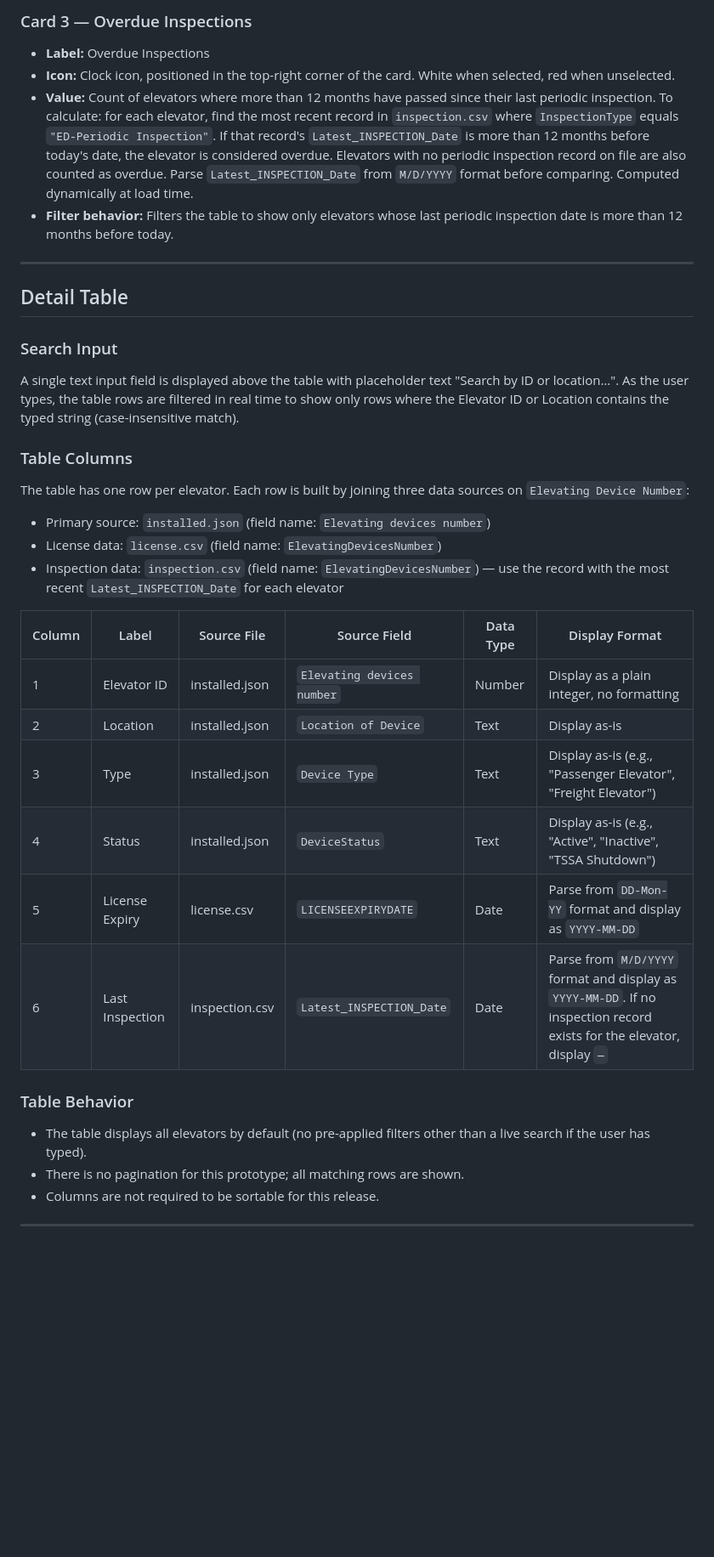
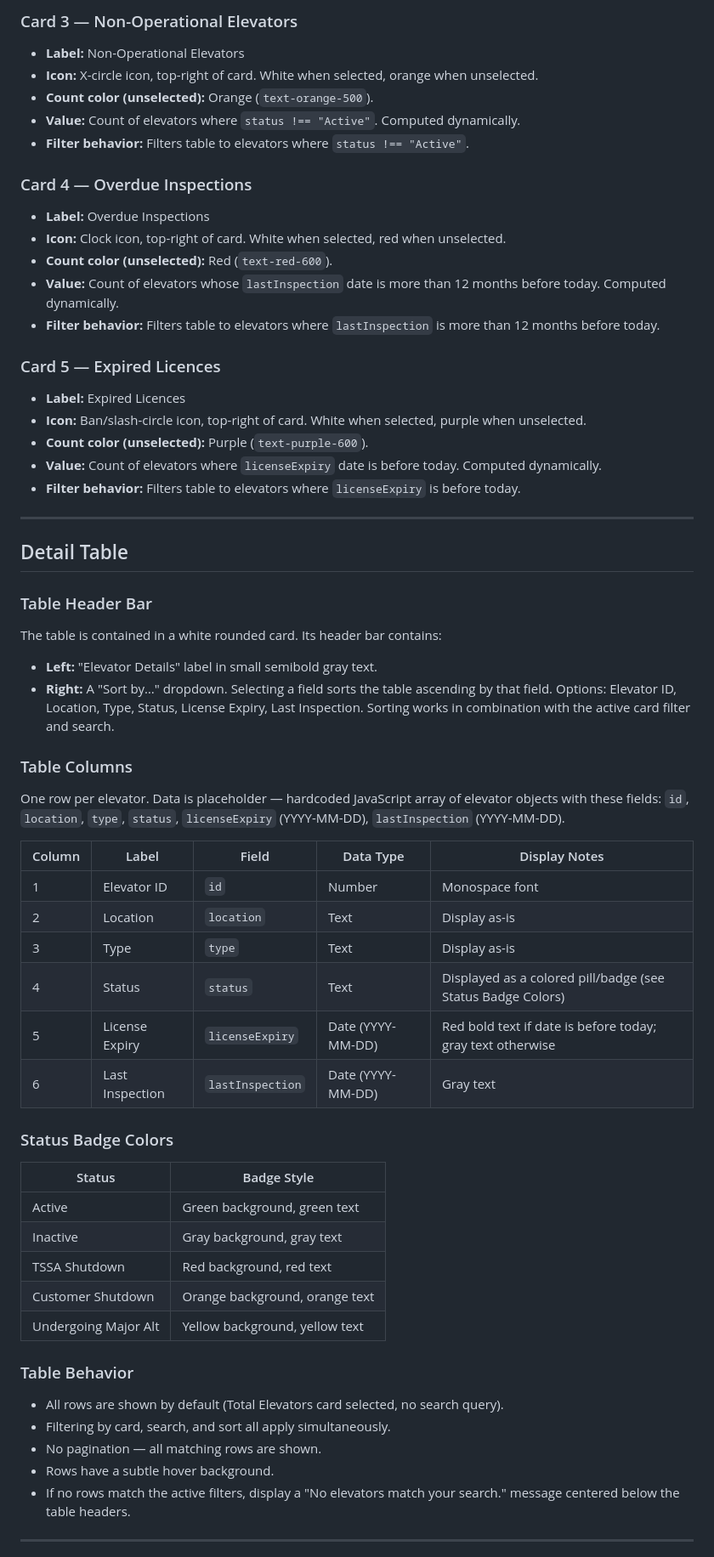
Before and after one commit to charleswinfield108/Rocket_Dashboard, a Markdown page: docs/dashboard_spec.md, the part around one of its changes. Shown at 85% size. Rendered like a GitHub page; blank space fills up the shorter version.

```diff
--- a/docs/dashboard_spec.md
+++ b/docs/dashboard_spec.md
@@ -51,40 +70,65 @@ Three cards are displayed side by side. Each card shows a label and a large comp
 
-### Card 3 — Overdue Inspections
+### Card 3 — Non-Operational Elevators
+- **Label:** Non-Operational Elevators
+- **Icon:** X-circle icon, top-right of card. White when selected, orange when unselected.
+- **Count color (unselected):** Orange (`text-orange-500`).
+- **Value:** Count of elevators where `status !== "Active"`. Computed dynamically.
+- **Filter behavior:** Filters table to elevators where `status !== "Active"`.
+
+### Card 4 — Overdue Inspections
 - **Label:** Overdue Inspections
-- **Icon:** Clock icon, positioned in the top-right corner of the card. White when selected, red when unselected.
-- **Value:** Count of elevators where more than 12 months have passed since their last periodic inspection. To calculate: for each elevator, find the most recent record in `inspection.csv` where `InspectionType` equals `"ED-Periodic Inspection"`. If that record's `Latest_INSPECTION_Date` is more than 12 months before today's date, the elevator is considered overdue. Elevators with no periodic inspection record on file are also counted as overdue. Parse `Latest_INSPECTION_Date` from `M/D/YYYY` format before comparing. Computed dynamically at load time.
-- **Filter behavior:** Filters the table to show only elevators whose last periodic inspection date is more than 12 months before today.
+- **Icon:** Clock icon, top-right of card. White when selected, red when unselected.
+- **Count color (unselected):** Red (`text-red-600`).
+- **Value:** Count of elevators whose `lastInspection` date is more than 12 months before today. Computed dynamically.
+- **Filter behavior:** Filters table to elevators where `lastInspection` is more than 12 months before today.
+
+### Card 5 — Expired Licences
+- **Label:** Expired Licences
+- **Icon:** Ban/slash-circle icon, top-right of card. White when selected, purple when unselected.
+- **Count color (unselected):** Purple (`text-purple-600`).
+- **Value:** Count of elevators where `licenseExpiry` date is before today. Computed dynamically.
+- **Filter behavior:** Filters table to elevators where `licenseExpiry` is before today.
 
 ---
 
 ## Detail Table
 
-### Search Input
+### Table Header Bar
 
-A single text input field is displayed above the table with placeholder text "Search by ID or location…". As the user types, the table rows are filtered in real time to show only rows where the Elevator ID or Location contains the typed string (case-insensitive match).
+The table is contained in a white rounded card. Its header bar contains:
+- **Left:** "Elevator Details" label in small semibold gray text.
+- **Right:** A "Sort by…" dropdown. Selecting a field sorts the table ascending by that field. Options: Elevator ID, Location, Type, Status, License Expiry, Last Inspection. Sorting works in combination with the active card filter and search.
 
 ### Table Columns
 
-The table has one row per elevator. Each row is built by joining three data sources on `Elevating Device Number`:
+One row per elevator. Data is placeholder — hardcoded JavaScript array of elevator objects with these fields: `id`, `location`, `type`, `status`, `licenseExpiry` (YYYY-MM-DD), `lastInspection` (YYYY-MM-DD).
 
-- Primary source: `installed.json` (field name: `Elevating devices number`)
-- License data: `license.csv` (field name: `ElevatingDevicesNumber`)
-- Inspection data: `inspection.csv` (field name: `ElevatingDevicesNumber`) — use the record with the most recent `Latest_INSPECTION_Date` for each elevator
+| Column | Label | Field | Data Type | Display Notes |
+|---|---|---|---|---|
+| 1 | Elevator ID | `id` | Number | Monospace font |
+| 2 | Location | `location` | Text | Display as-is |
+| 3 | Type | `type` | Text | Display as-is |
+| 4 | Status | `status` | Text | Displayed as a colored pill/badge (see Status Badge Colors) |
+| 5 | License Expiry | `licenseExpiry` | Date (YYYY-MM-DD) | Red bold text if date is before today; gray text otherwise |
+| 6 | Last Inspection | `lastInspection` | Date (YYYY-MM-DD) | Gray text |
 
-| Column | Label | Source File | Source Field | Data Type | Display Format |
-|---|---|---|---|---|---|
-| 1 | Elevator ID | installed.json | `Elevating devices number` | Number | Display as a plain integer, no formatting |
-| 2 | Location | installed.json | `Location of Device` | Text | Display as-is |
-| 3 | Type | installed.json | `Device Type` | Text | Display as-is (e.g., "Passenger Elevator", "Freight Elevator") |
-| 4 | Status | installed.json | `DeviceStatus` | Text | Display as-is (e.g., "Active", "Inactive", "TSSA Shutdown") |
-| 5 | License Expiry | license.csv | `LICENSEEXPIRYDATE` | Date | Parse from `DD-Mon-YY` format and display as `YYYY-MM-DD` |
-| 6 | Last Inspection | inspection.csv | `Latest_INSPECTION_Date` | Date | Parse from `M/D/YYYY` format and display as `YYYY-MM-DD`. If no inspection record exists for the elevator, display `—` |
+### Status Badge Colors
+
+| Status | Badge Style |
+|---|---|
+| Active | Green background, green text |
+| Inactive | Gray background, gray text |
+| TSSA Shutdown | Red background, red text |
+| Customer Shutdown | Orange background, orange text |
+| Undergoing Major Alt | Yellow background, yellow text |
 
 ### Table Behavior
 
-- The table displays all elevators by default (no pre-applied filters other than a live search if the user has typed).
-- There is no pagination for this prototype; all matching rows are shown.
-- Columns are not required to be sortable for this release.
+- All rows are shown by default (Total Elevators card selected, no search query).
+- Filtering by card, search, and sort all apply simultaneously.
+- No pagination — all matching rows are shown.
+- Rows have a subtle hover background.
+- If no rows match the active filters, display a "No elevators match your search." message centered below the table headers.
 
 ---
 
```
Also changed, not shown: other parts of docs/dashboard_spec.md (+55 -24 lines).
